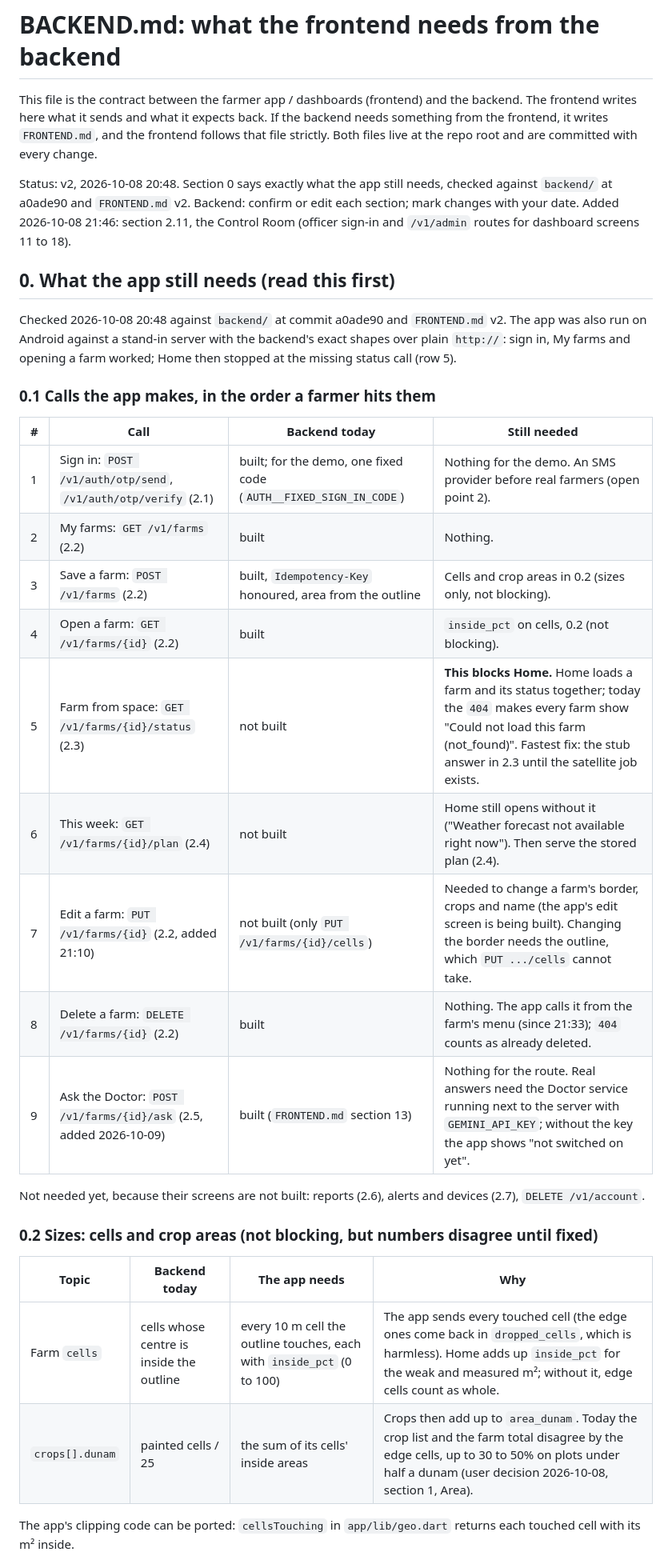
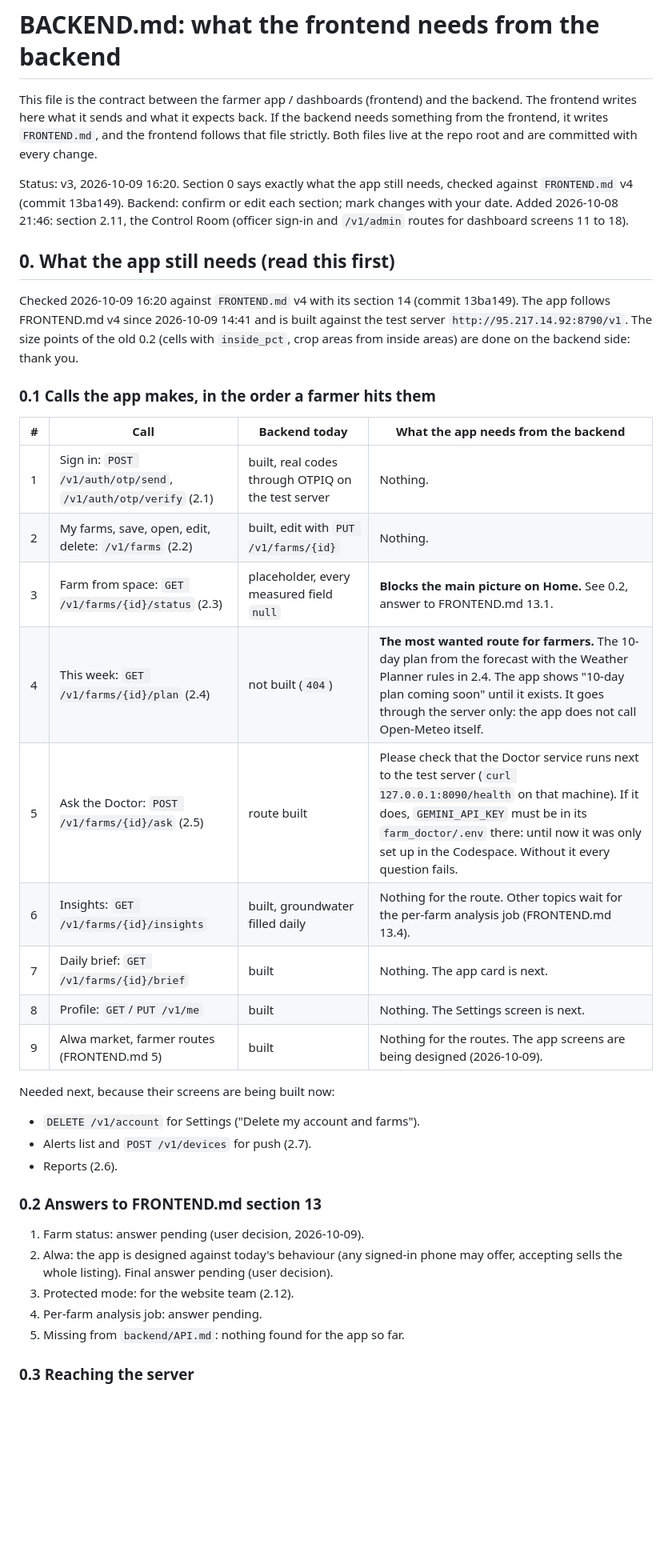
Before and after one commit to zanyaromar981-source/AI-Driven_Agriculture, a Markdown page: BACKEND.md, the part around one of its changes. Shown at 80% size. GitHub-like rendering; blank space fills up the shorter version.

Commit message:
BACKEND.md: what the app still needs, checked against FRONTEND.md v4
- Section 0 rewritten: built routes, the plan route as the most wanted, the Doctor service and Gemini key on the test server
- Next routes for the screens being built: delete account, alerts and devices, reports
- Answers to FRONTEND.md 13, with two left for the user's decision
- The app now uses the test server, not the Codespace

```diff
--- a/BACKEND.md
+++ b/BACKEND.md
@@ -2,34 +2,38 @@
 
 This file is the contract between the farmer app / dashboards (frontend) and the backend. The frontend writes here what it sends and what it expects back. If the backend needs something from the frontend, it writes `FRONTEND.md`, and the frontend follows that file strictly. Both files live at the repo root and are committed with every change.
 
-Status: v2, 2026-10-08 20:48. Section 0 says exactly what the app still needs, checked against `backend/` at a0ade90 and `FRONTEND.md` v2. Backend: confirm or edit each section; mark changes with your date. Added 2026-10-08 21:46: section 2.11, the Control Room (officer sign-in and `/v1/admin` routes for dashboard screens 11 to 18).
+Status: v3, 2026-10-09 16:20. Section 0 says exactly what the app still needs, checked against `FRONTEND.md` v4 (commit 13ba149). Backend: confirm or edit each section; mark changes with your date. Added 2026-10-08 21:46: section 2.11, the Control Room (officer sign-in and `/v1/admin` routes for dashboard screens 11 to 18).
 
 ## 0. What the app still needs (read this first)
 
-Checked 2026-10-08 20:48 against `backend/` at commit a0ade90 and `FRONTEND.md` v2. The app was also run on Android against a stand-in server with the backend's exact shapes over plain `http://`: sign in, My farms and opening a farm worked; Home then stopped at the missing status call (row 5).
+Checked 2026-10-09 16:20 against `FRONTEND.md` v4 with its section 14 (commit 13ba149). The app follows FRONTEND.md v4 since 2026-10-09 14:41 and is built against the test server `http://95.217.14.92:8790/v1`. The size points of the old 0.2 (cells with `inside_pct`, crop areas from inside areas) are done on the backend side: thank you.
 
 ### 0.1 Calls the app makes, in the order a farmer hits them
 
-| # | Call | Backend today | Still needed |
+| # | Call | Backend today | What the app needs from the backend |
 |---|---|---|---|
-| 1 | Sign in: `POST /v1/auth/otp/send`, `/v1/auth/otp/verify` (2.1) | built; for the demo, one fixed code (`AUTH__FIXED_SIGN_IN_CODE`) | Nothing for the demo. An SMS provider before real farmers (open point 2). |
-| 2 | My farms: `GET /v1/farms` (2.2) | built | Nothing. |
-| 3 | Save a farm: `POST /v1/farms` (2.2) | built, `Idempotency-Key` honoured, area from the outline | Cells and crop areas in 0.2 (sizes only, not blocking). |
-| 4 | Open a farm: `GET /v1/farms/{id}` (2.2) | built | `inside_pct` on cells, 0.2 (not blocking). |
-| 5 | Farm from space: `GET /v1/farms/{id}/status` (2.3) | not built | **This blocks Home.** Home loads a farm and its status together; today the `404` makes every farm show "Could not load this farm (not_found)". Fastest fix: the stub answer in 2.3 until the satellite job exists. |
-| 6 | This week: `GET /v1/farms/{id}/plan` (2.4) | not built | Home still opens without it ("Weather forecast not available right now"). Then serve the stored plan (2.4). |
-| 7 | Edit a farm: `PUT /v1/farms/{id}` (2.2, added 21:10) | not built (only `PUT /v1/farms/{id}/cells`) | Needed to change a farm's border, crops and name (the app's edit screen is being built). Changing the border needs the outline, which `PUT .../cells` cannot take. |
-| 8 | Delete a farm: `DELETE /v1/farms/{id}` (2.2) | built | Nothing. The app calls it from the farm's menu (since 21:33); `404` counts as already deleted. |
-| 9 | Ask the Doctor: `POST /v1/farms/{id}/ask` (2.5, added 2026-10-09) | built (`FRONTEND.md` section 13) | Nothing for the route. Real answers need the Doctor service running next to the server with `GEMINI_API_KEY`; without the key the app shows "not switched on yet". |
+| 1 | Sign in: `POST /v1/auth/otp/send`, `/v1/auth/otp/verify` (2.1) | built, real codes through OTPIQ on the test server | Nothing. |
+| 2 | My farms, save, open, edit, delete: `/v1/farms` (2.2) | built, edit with `PUT /v1/farms/{id}` | Nothing. |
+| 3 | Farm from space: `GET /v1/farms/{id}/status` (2.3) | placeholder, every measured field `null` | **Blocks the main picture on Home.** See 0.2, answer to FRONTEND.md 13.1. |
+| 4 | This week: `GET /v1/farms/{id}/plan` (2.4) | not built (`404`) | **The most wanted route for farmers.** The 10-day plan from the forecast with the Weather Planner rules in 2.4. The app shows "10-day plan coming soon" until it exists. It goes through the server only: the app does not call Open-Meteo itself. |
+| 5 | Ask the Doctor: `POST /v1/farms/{id}/ask` (2.5) | route built | Please check that the Doctor service runs next to the test server (`curl 127.0.0.1:8090/health` on that machine). If it does, `GEMINI_API_KEY` must be in its `farm_doctor/.env` there: until now it was only set up in the Codespace. Without it every question fails. |
+| 6 | Insights: `GET /v1/farms/{id}/insights` | built, groundwater filled daily | Nothing for the route. Other topics wait for the per-farm analysis job (FRONTEND.md 13.4). |
+| 7 | Daily brief: `GET /v1/farms/{id}/brief` | built | Nothing. The app card is next. |
+| 8 | Profile: `GET`/`PUT /v1/me` | built | Nothing. The Settings screen is next. |
+| 9 | Alwa market, farmer routes (FRONTEND.md 5) | built | Nothing for the routes. The app screens are being designed (2026-10-09). |
 
-Not needed yet, because their screens are not built: reports (2.6), alerts and devices (2.7), `DELETE /v1/account`.
+Needed next, because their screens are being built now:
+- `DELETE /v1/account` for Settings ("Delete my account and farms").
+- Alerts list and `POST /v1/devices` for push (2.7).
+- Reports (2.6).
 
-### 0.2 Sizes: cells and crop areas (not blocking, but numbers disagree until fixed)
+### 0.2 Answers to FRONTEND.md section 13
 
-| Topic | Backend today | The app needs | Why |
-|---|---|---|---|
-| Farm `cells` | cells whose centre is inside the outline | every 10 m cell the outline touches, each with `inside_pct` (0 to 100) | The app sends every touched cell (the edge ones come back in `dropped_cells`, which is harmless). Home adds up `inside_pct` for the weak and measured m²; without it, edge cells count as whole. |
-| `crops[].dunam` | painted cells / 25 | the sum of its cells' inside areas | Crops then add up to `area_dunam`. Today the crop list and the farm total disagree by the edge cells, up to 30 to 50% on plots under half a dunam (user decision 2026-10-08, section 1, Area). |
+1. Farm status: answer pending (user decision, 2026-10-09).
+2. Alwa: the app is designed against today's behaviour (any signed-in phone may offer, accepting sells the whole listing). Final answer pending (user decision).
+3. Protected mode: for the website team (2.12).
+4. Per-farm analysis job: answer pending.
+5. Missing from `backend/API.md`: nothing found for the app so far.
 
-The app's clipping code can be ported: `cellsTouching` in `app/lib/geo.dart` returns each touched cell with its m² inside.
+### 0.3 Reaching the server
 
```
Also changed, not shown: other parts of BACKEND.md (+2 -10 lines), PROGRESS.md (+1 -1 lines), STATUS.md (+1 -0 lines).
